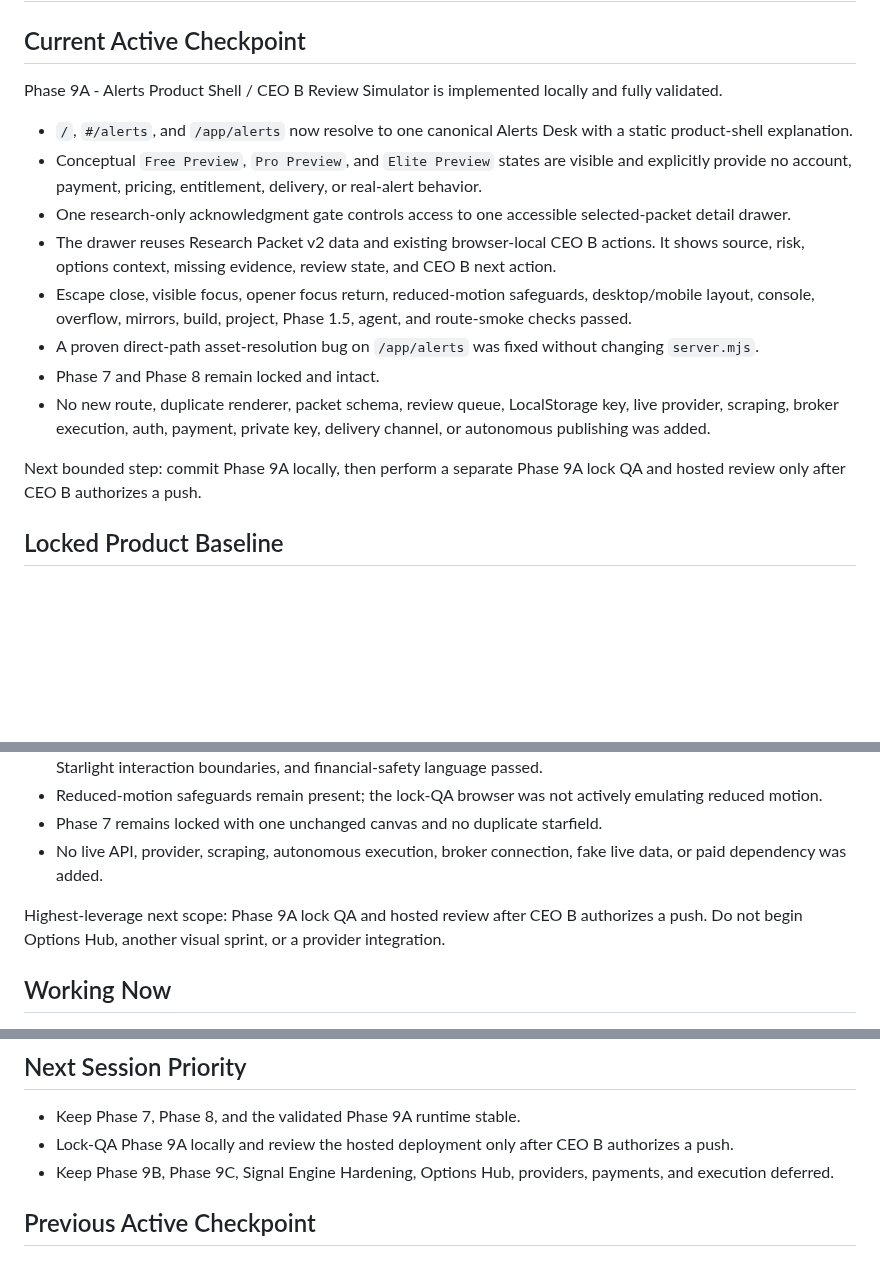
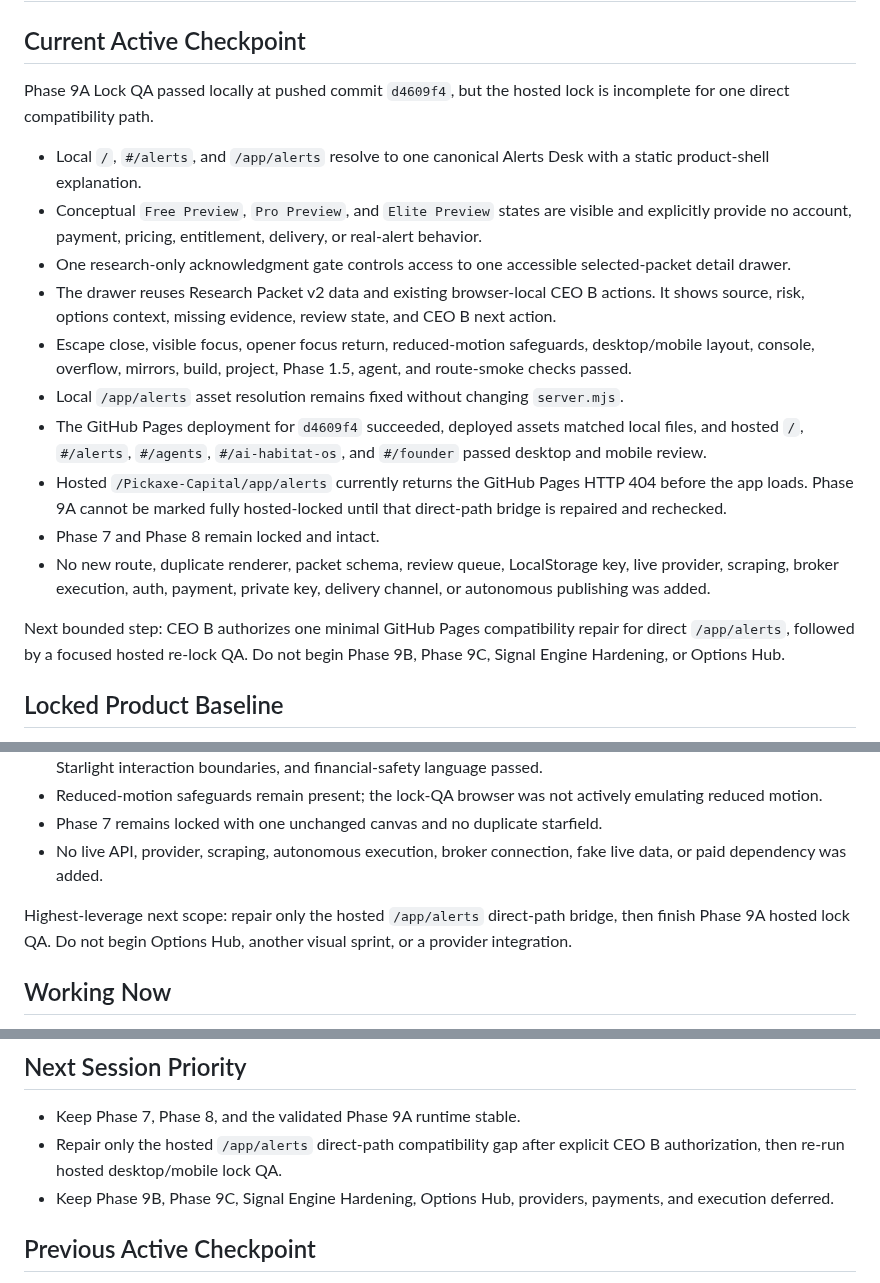
Before and after one commit to Burberrry/Pickaxe-Capital, a Markdown page: NEXT_STEPS.md, 3 parts joined by grey strips. GitHub-like rendering; blank space fills up the shorter version.

```diff
--- a/NEXT_STEPS.md
+++ b/NEXT_STEPS.md
@@ -2,18 +2,20 @@
 
 ## Current Active Checkpoint
 
-Phase 9A - Alerts Product Shell / CEO B Review Simulator is implemented locally and fully validated.
+Phase 9A Lock QA passed locally at pushed commit `d4609f4`, but the hosted lock is incomplete for one direct compatibility path.
 
-- `/`, `#/alerts`, and `/app/alerts` now resolve to one canonical Alerts Desk with a static product-shell explanation.
+- Local `/`, `#/alerts`, and `/app/alerts` resolve to one canonical Alerts Desk with a static product-shell explanation.
 - Conceptual `Free Preview`, `Pro Preview`, and `Elite Preview` states are visible and explicitly provide no account, payment, pricing, entitlement, delivery, or real-alert behavior.
 - One research-only acknowledgment gate controls access to one accessible selected-packet detail drawer.
 - The drawer reuses Research Packet v2 data and existing browser-local CEO B actions. It shows source, risk, options context, missing evidence, review state, and CEO B next action.
 - Escape close, visible focus, opener focus return, reduced-motion safeguards, desktop/mobile layout, console, overflow, mirrors, build, project, Phase 1.5, agent, and route-smoke checks passed.
-- A proven direct-path asset-resolution bug on `/app/alerts` was fixed without changing `server.mjs`.
+- Local `/app/alerts` asset resolution remains fixed without changing `server.mjs`.
+- The GitHub Pages deployment for `d4609f4` succeeded, deployed assets matched local files, and hosted `/`, `#/alerts`, `#/agents`, `#/ai-habitat-os`, and `#/founder` passed desktop and mobile review.
+- Hosted `/Pickaxe-Capital/app/alerts` currently returns the GitHub Pages HTTP 404 before the app loads. Phase 9A cannot be marked fully hosted-locked until that direct-path bridge is repaired and rechecked.
 - Phase 7 and Phase 8 remain locked and intact.
 - No new route, duplicate renderer, packet schema, review queue, LocalStorage key, live provider, scraping, broker execution, auth, payment, private key, delivery channel, or autonomous publishing was added.
 
-Next bounded step: commit Phase 9A locally, then perform a separate Phase 9A lock QA and hosted review only after CEO B authorizes a push.
+Next bounded step: CEO B authorizes one minimal GitHub Pages compatibility repair for direct `/app/alerts`, followed by a focused hosted re-lock QA. Do not begin Phase 9B, Phase 9C, Signal Engine Hardening, or Options Hub.
 
 ## Locked Product Baseline
 
@@ -27,7 +29,7 @@ Phase 8A + 8B Intelligence Orbit and Agent Visual System is implemented, pushed,
 - Phase 7 remains locked with one unchanged canvas and no duplicate starfield.
 - No live API, provider, scraping, autonomous execution, broker connection, fake live data, or paid dependency was added.
 
-Highest-leverage next scope: Phase 9A lock QA and hosted review after CEO B authorizes a push. Do not begin Options Hub, another visual sprint, or a provider integration.
+Highest-leverage next scope: repair only the hosted `/app/alerts` direct-path bridge, then finish Phase 9A hosted lock QA. Do not begin Options Hub, another visual sprint, or a provider integration.
 
 ## Working Now
 
@@ -50,7 +52,7 @@ Highest-leverage next scope: Phase 9A lock QA and hosted review after CEO B auth
 ## Next Session Priority
 
 - Keep Phase 7, Phase 8, and the validated Phase 9A runtime stable.
-- Lock-QA Phase 9A locally and review the hosted deployment only after CEO B authorizes a push.
+- Repair only the hosted `/app/alerts` direct-path compatibility gap after explicit CEO B authorization, then re-run hosted desktop/mobile lock QA.
 - Keep Phase 9B, Phase 9C, Signal Engine Hardening, Options Hub, providers, payments, and execution deferred.
 
 ## Previous Active Checkpoint
```
Also changed, not shown: PROJECT_STATUS.md (+30 -2 lines).
